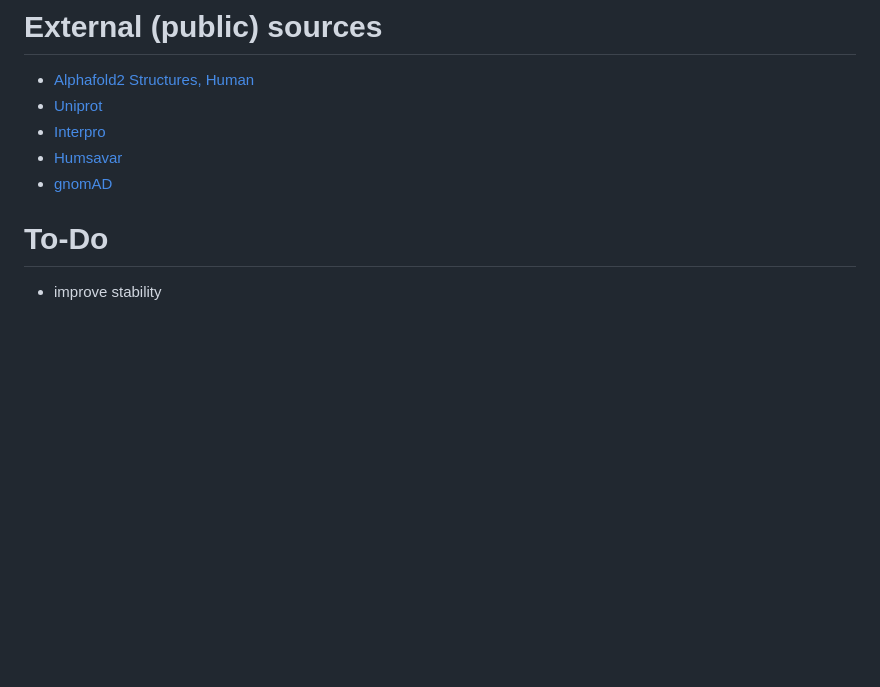
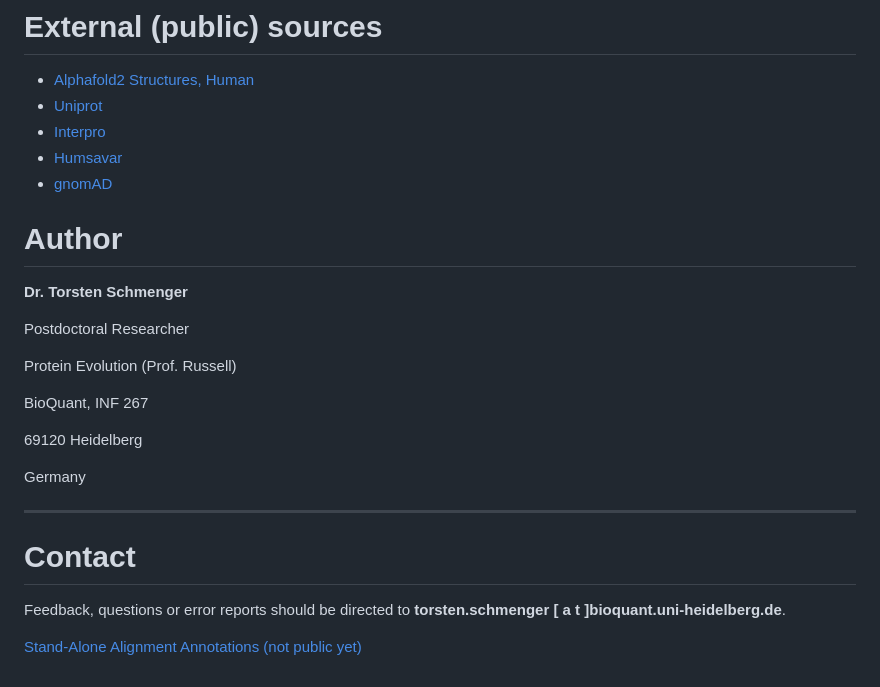
Before and after one commit to tschmenger/PROTEORIZER, a Markdown page: README.md, the part around the change. GitHub-like rendering; blank space fills up the shorter version.

```diff
--- a/README.md
+++ b/README.md
@@ -107,5 +107,25 @@ ___
 - [Humsavar](https://ftp.uniprot.org/pub/databases/uniprot/current_release/knowledgebase/complete/docs/humsavar.txt)
 - [gnomAD](https://gnomad.broadinstitute.org/)
 
-# To-Do
-- improve stability
+
+# Author
+
+**Dr. Torsten Schmenger**
+
+Postdoctoral Researcher
+
+Protein Evolution (Prof. Russell)
+
+BioQuant, INF 267
+
+69120 Heidelberg
+
+Germany
+
+
+___
+# Contact
+
+Feedback, questions or error reports should be directed to **torsten.schmenger [ a t ]bioquant.uni-heidelberg.de**.
+
+[Stand-Alone Alignment Annotations (not public yet)](https://github.com/tschmenger/Annotate_Alignments)
```
